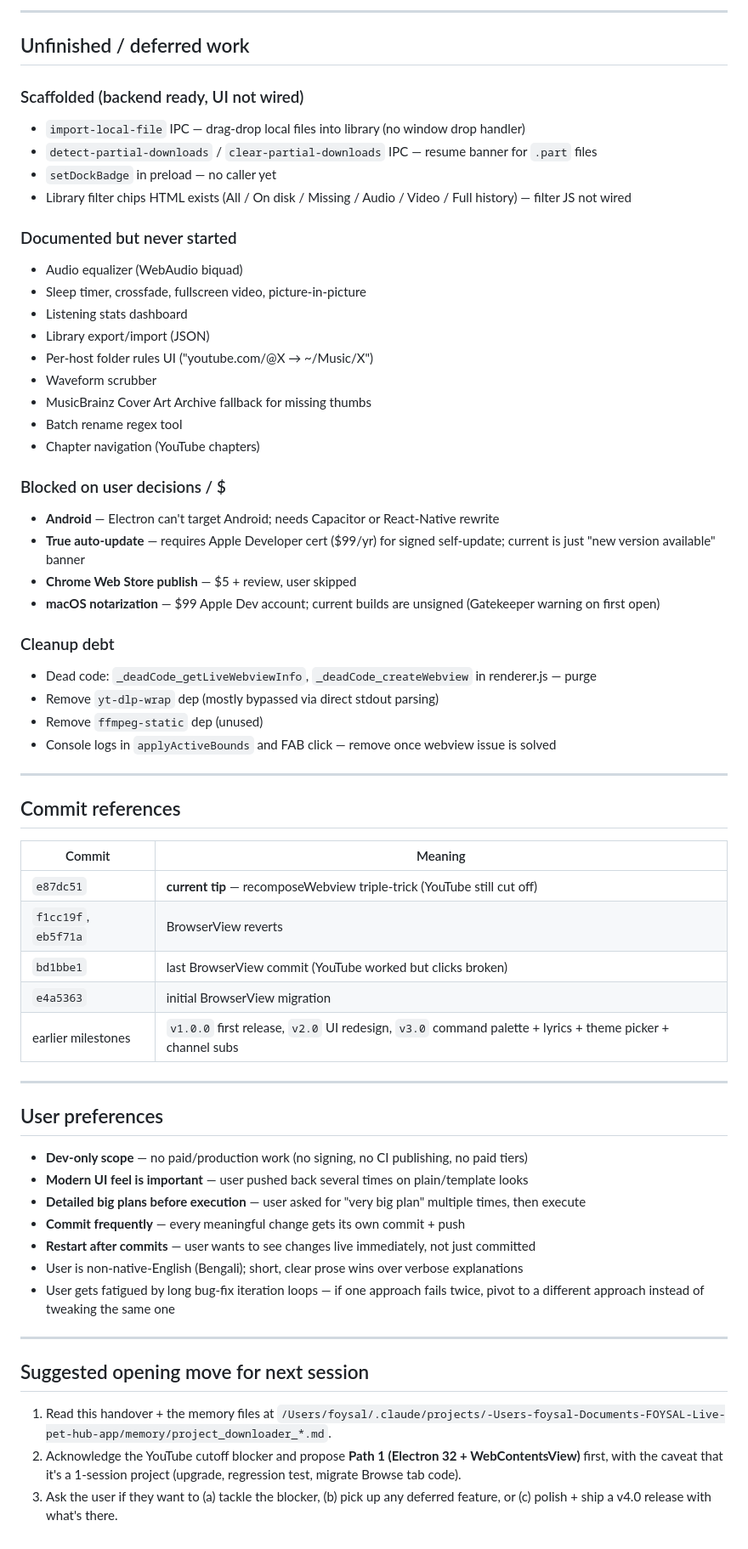
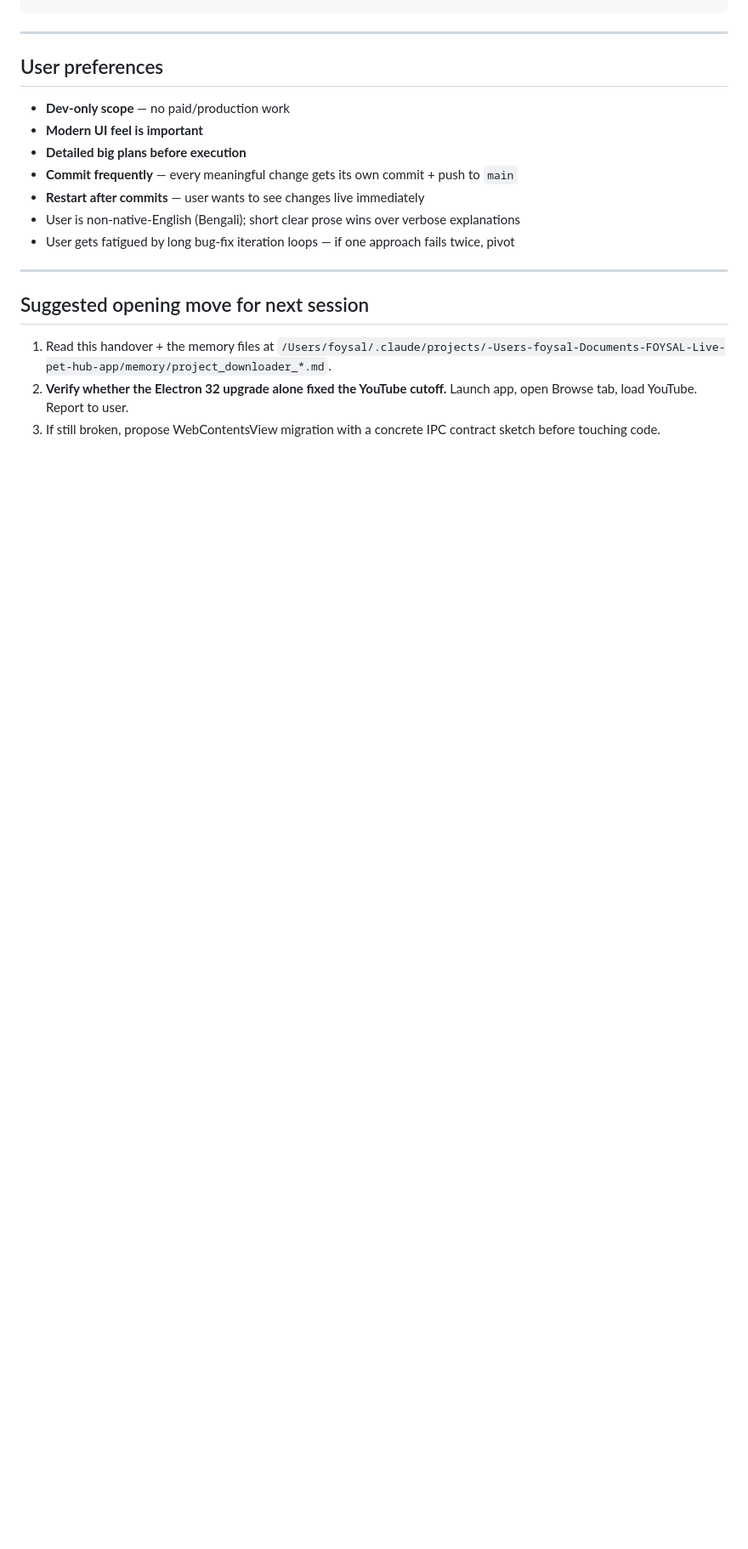
Before and after one commit to ahfoysal/downloader-for-mac, a Markdown page: HANDOVER.md, the part around one of its changes. Shown at 85% size. Rendered like a GitHub page; blank space fills up the shorter version.

```diff
--- a/HANDOVER.md
+++ b/HANDOVER.md
@@ -157,64 +135,19 @@ Native messaging host JSON manifests live in `~/Library/Application Support/{Goo
----
-
-## Unfinished / deferred work
-
-### Scaffolded (backend ready, UI not wired)
-- `import-local-file` IPC — drag-drop local files into library (no window drop handler)
-- `detect-partial-downloads` / `clear-partial-downloads` IPC — resume banner for `.part` files
-- `setDockBadge` in preload — no caller yet
-- Library filter chips HTML exists (All / On disk / Missing / Audio / Video / Full history) — filter JS not wired
-
-### Documented but never started
-- Audio equalizer (WebAudio biquad)
-- Sleep timer, crossfade, fullscreen video, picture-in-picture
-- Listening stats dashboard
-- Library export/import (JSON)
-- Per-host folder rules UI ("youtube.com/@X → ~/Music/X")
-- Waveform scrubber
-- MusicBrainz Cover Art Archive fallback for missing thumbs
-- Batch rename regex tool
-- Chapter navigation (YouTube chapters)
-
-### Blocked on user decisions / $
-- **Android** — Electron can't target Android; needs Capacitor or React-Native rewrite
-- **True auto-update** — requires Apple Developer cert ($99/yr) for signed self-update; current is just "new version available" banner
-- **Chrome Web Store publish** — $5 + review, user skipped
-- **macOS notarization** — $99 Apple Dev account; current builds are unsigned (Gatekeeper warning on first open)
-
-### Cleanup debt
-- Dead code: `_deadCode_getLiveWebviewInfo`, `_deadCode_createWebview` in renderer.js — purge
-- Remove `yt-dlp-wrap` dep (mostly bypassed via direct stdout parsing)
-- Remove `ffmpeg-static` dep (unused)
-- Console logs in `applyActiveBounds` and FAB click — remove once webview issue is solved
-
----
-
-## Commit references
-
-| Commit | Meaning |
-|--------|---------|
-| `e87dc51` | **current tip** — recomposeWebview triple-trick (YouTube still cut off) |
-| `f1cc19f`, `eb5f71a` | BrowserView reverts |
-| `bd1bbe1` | last BrowserView commit (YouTube worked but clicks broken) |
-| `e4a5363` | initial BrowserView migration |
-| earlier milestones | `v1.0.0` first release, `v2.0` UI redesign, `v3.0` command palette + lyrics + theme picker + channel subs |
-
 ---
 
 ## User preferences
 
-- **Dev-only scope** — no paid/production work (no signing, no CI publishing, no paid tiers)
-- **Modern UI feel is important** — user pushed back several times on plain/template looks
-- **Detailed big plans before execution** — user asked for "very big plan" multiple times, then execute
-- **Commit frequently** — every meaningful change gets its own commit + push
-- **Restart after commits** — user wants to see changes live immediately, not just committed
-- User is non-native-English (Bengali); short, clear prose wins over verbose explanations
-- User gets fatigued by long bug-fix iteration loops — if one approach fails twice, pivot to a different approach instead of tweaking the same one
+- **Dev-only scope** — no paid/production work
+- **Modern UI feel is important**
+- **Detailed big plans before execution**
+- **Commit frequently** — every meaningful change gets its own commit + push to `main`
+- **Restart after commits** — user wants to see changes live immediately
+- User is non-native-English (Bengali); short clear prose wins over verbose explanations
+- User gets fatigued by long bug-fix iteration loops — if one approach fails twice, pivot
 
 ---
 
 ## Suggested opening move for next session
 
 1. Read this handover + the memory files at `/Users/foysal/.claude/projects/-Users-foysal-Documents-FOYSAL-Live-pet-hub-app/memory/project_downloader_*.md`.
-2. Acknowledge the YouTube cutoff blocker and propose **Path 1 (Electron 32 + WebContentsView)** first, with the caveat that it's a 1-session project (upgrade, regression test, migrate Browse tab code).
-3. Ask the user if they want to (a) tackle the blocker, (b) pick up any deferred feature, or (c) polish + ship a v4.0 release with what's there.
+2. **Verify whether the Electron 32 upgrade alone fixed the YouTube cutoff.** Launch app, open Browse tab, load YouTube. Report to user.
+3. If still broken, propose WebContentsView migration with a concrete IPC contract sketch before touching code.
```
Also changed, not shown: other parts of HANDOVER.md (+84 -106 lines).
